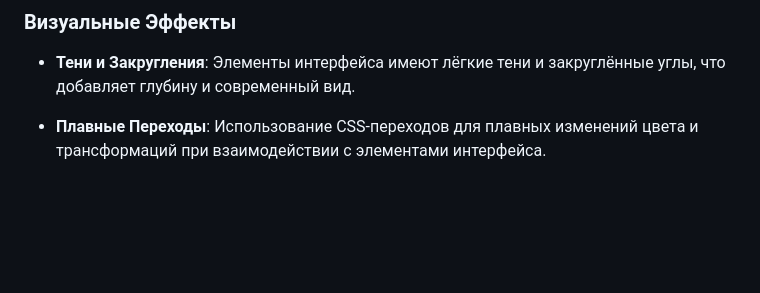
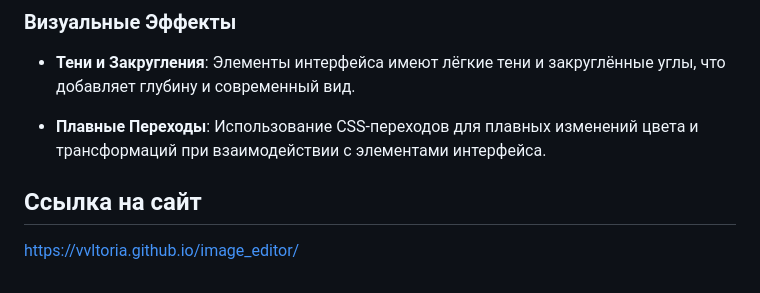
Before and after one commit to vvltoria/image_editor, a Markdown page: README.md, the part around the change. GitHub-like rendering; blank space fills up the shorter version.

```diff
--- a/README.md
+++ b/README.md
@@ -92,3 +92,6 @@
 - **Тени и Закругления**: Элементы интерфейса имеют лёгкие тени и закруглённые углы, что добавляет глубину и современный вид.
 
 - **Плавные Переходы**: Использование CSS-переходов для плавных изменений цвета и трансформаций при взаимодействии с элементами интерфейса.
+
+## Ссылка на сайт
+https://vvltoria.github.io/image_editor/
```
